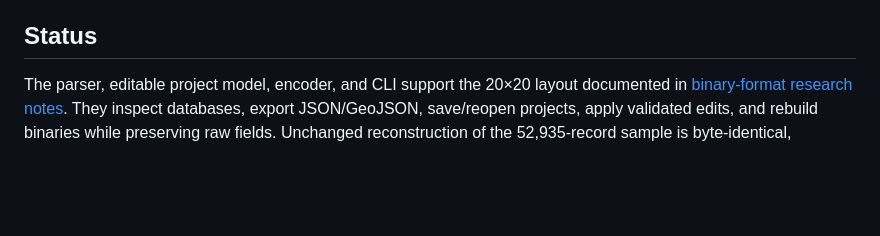
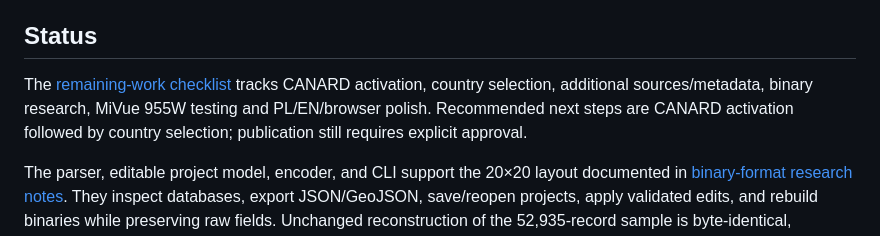
Before and after one commit to szkocot/mivue-trafficcam, a Markdown page: README.md, the part around the change. Rendered like a GitHub page; blank space fills up the shorter version.

Commit message:
docs: record remaining implementation and validation tasks

```diff
--- a/README.md
+++ b/README.md
@@ -9,6 +9,8 @@ The intended scope includes fixed speed cameras and section-based average-speed
 **[Open MiVue TrafficCam](https://szkocot.github.io/mivue-trafficcam/)** — published and live-browser verified on 2026-09-20. PL/EN, official database loading, local file editing/export and CSV/GeoJSON imports are available. [Deployment workflow and safety notes](docs/deployment.md). Live CANARD imports and country filtering are not yet available. **Use at your own risk; MiVue 955W device acceptance is untested.**
 
 ## Status
+
+The [remaining-work checklist](docs/todo.md) tracks CANARD activation, country selection, additional sources/metadata, binary research, MiVue 955W testing and PL/EN/browser polish. Recommended next steps are CANARD activation followed by country selection; publication still requires explicit approval.
 
 The parser, editable project model, encoder, and CLI support the 20×20 layout documented in [binary-format research notes](docs/binary-format.md). They inspect databases, export JSON/GeoJSON, save/reopen projects, apply validated edits, and rebuild binaries while preserving raw fields. Unchanged reconstruction of the 52,935-record sample is byte-identical, including its 13 candidate-link warnings. The PL/EN map editor and CSV/GeoJSON ingestion are integrated into `main` and deployed to GitHub Pages. Live website connectors and country filtering remain outstanding; see the [approved roadmap](docs/roadmap.md).
 
```
Also changed, not shown: docs/roadmap.md (+2 -2 lines), docs/todo.md (added, +66 -0 lines).
